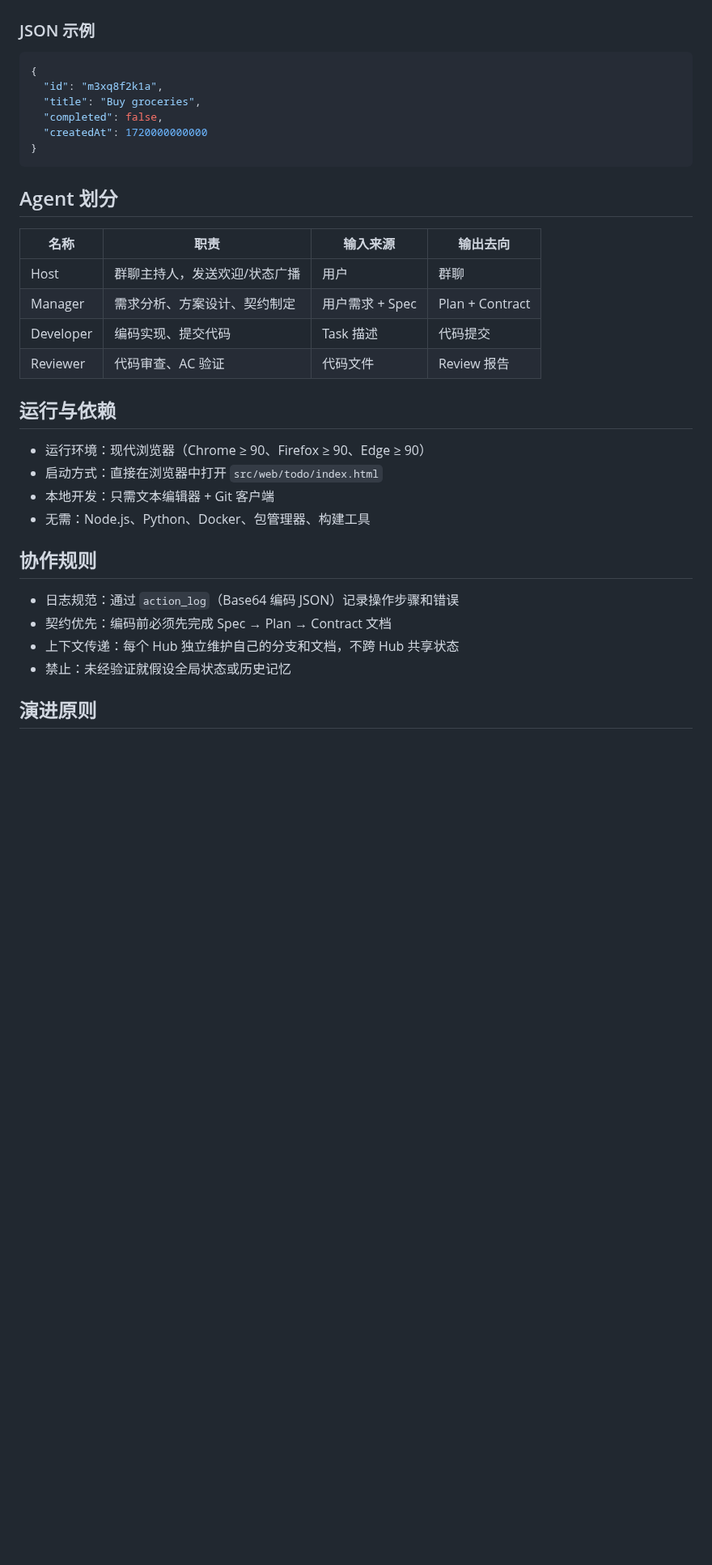
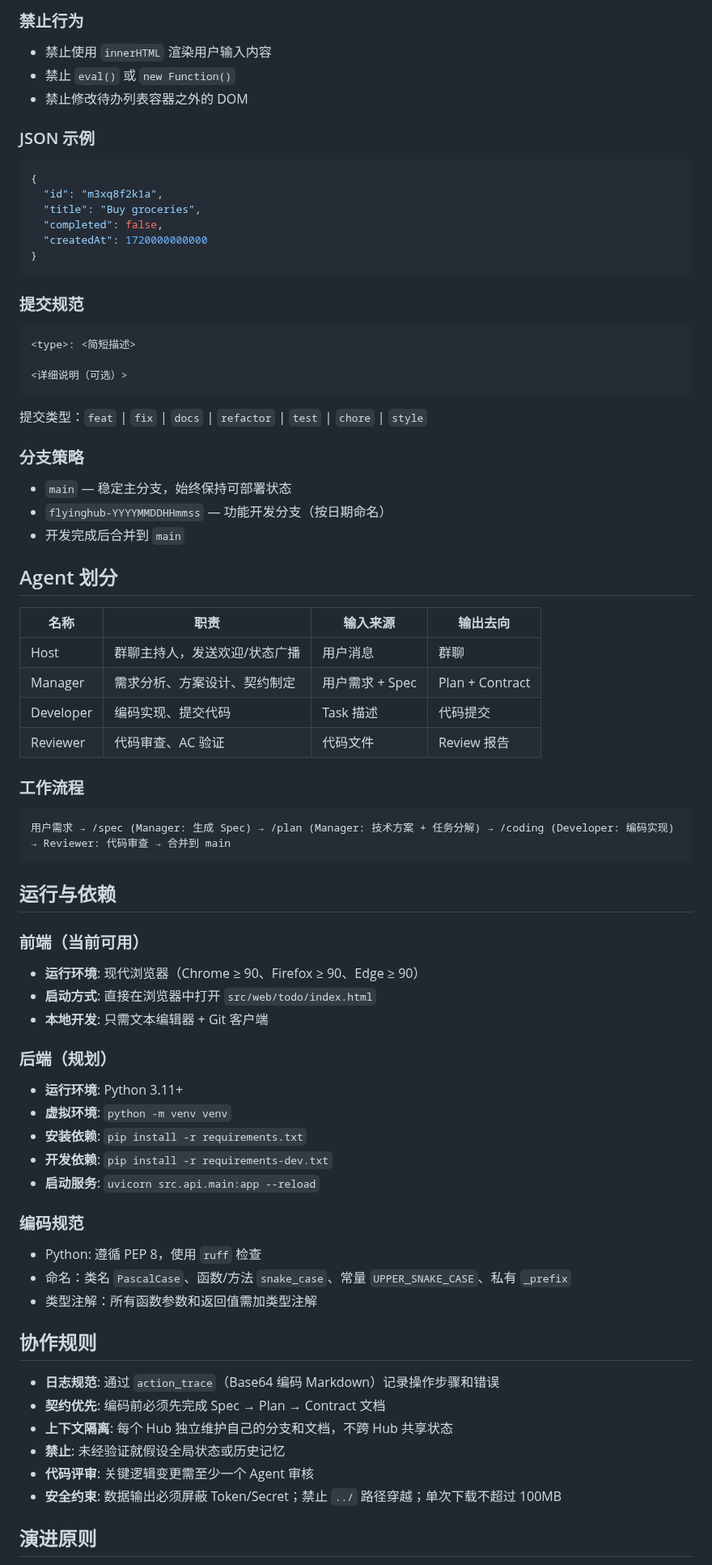
Before and after one commit to sensee-arch/test-repo, a Markdown page: .ai/about.md, the part around one of its changes. Shown at 81% size. Rendered like a GitHub page; blank space fills up the shorter version.

````diff
--- a/.ai/about.md
+++ b/.ai/about.md
@@ -35,3 +78,7 @@
+### 禁止行为
+- 禁止使用 `innerHTML` 渲染用户输入内容
+- 禁止 `eval()` 或 `new Function()`
+- 禁止修改待办列表容器之外的 DOM
 
 ### JSON 示例
 ```json
@@ -43,28 +90,60 @@
 }
 ```
 
+### 提交规范
+```
+<type>: <简短描述>
+
+<详细说明（可选）>
+```
+提交类型：`feat` | `fix` | `docs` | `refactor` | `test` | `chore` | `style`
+
+### 分支策略
+- `main` — 稳定主分支，始终保持可部署状态
+- `flyinghub-YYYYMMDDHHmmss` — 功能开发分支（按日期命名）
+- 开发完成后合并到 `main`
+
 ## Agent 划分
 
 | 名称 | 职责 | 输入来源 | 输出去向 |
 |------|------|----------|----------|
-| Host | 群聊主持人，发送欢迎/状态广播 | 用户 | 群聊 |
+| Host | 群聊主持人，发送欢迎/状态广播 | 用户消息 | 群聊 |
 | Manager | 需求分析、方案设计、契约制定 | 用户需求 + Spec | Plan + Contract |
 | Developer | 编码实现、提交代码 | Task 描述 | 代码提交 |
 | Reviewer | 代码审查、AC 验证 | 代码文件 | Review 报告 |
 
+### 工作流程
+```
+用户需求 → /spec (Manager: 生成 Spec) → /plan (Manager: 技术方案 + 任务分解) → /coding (Developer: 编码实现) → Reviewer: 代码审查 → 合并到 main
+```
+
 ## 运行与依赖
 
-- 运行环境：现代浏览器（Chrome ≥ 90、Firefox ≥ 90、Edge ≥ 90）
-- 启动方式：直接在浏览器中打开 `src/web/todo/index.html`
-- 本地开发：只需文本编辑器 + Git 客户端
-- 无需：Node.js、Python、Docker、包管理器、构建工具
+### 前端（当前可用）
+- **运行环境**: 现代浏览器（Chrome ≥ 90、Firefox ≥ 90、Edge ≥ 90）
+- **启动方式**: 直接在浏览器中打开 `src/web/todo/index.html`
+- **本地开发**: 只需文本编辑器 + Git 客户端
+
+### 后端（规划）
+- **运行环境**: Python 3.11+
+- **虚拟环境**: `python -m venv venv`
+- **安装依赖**: `pip install -r requirements.txt`
+- **开发依赖**: `pip install -r requirements-dev.txt`
+- **启动服务**: `uvicorn src.api.main:app --reload`
+
+### 编码规范
+- Python: 遵循 PEP 8，使用 `ruff` 检查
+- 命名：类名 `PascalCase`、函数/方法 `snake_case`、常量 `UPPER_SNAKE_CASE`、私有 `_prefix`
+- 类型注解：所有函数参数和返回值需加类型注解
 
 ## 协作规则
 
-- 日志规范：通过 `action_log`（Base64 编码 JSON）记录操作步骤和错误
-- 契约优先：编码前必须先完成 Spec → Plan → Contract 文档
-- 上下文传递：每个 Hub 独立维护自己的分支和文档，不跨 Hub 共享状态
-- 禁止：未经验证就假设全局状态或历史记忆
+- **日志规范**: 通过 `action_trace`（Base64 编码 Markdown）记录操作步骤和错误
+- **契约优先**: 编码前必须先完成 Spec → Plan → Contract 文档
+- **上下文隔离**: 每个 Hub 独立维护自己的分支和文档，不跨 Hub 共享状态
+- **禁止**: 未经验证就假设全局状态或历史记忆
+- **代码评审**: 关键逻辑变更需至少一个 Agent 审核
+- **安全约束**: 数据输出必须屏蔽 Token/Secret；禁止 `../` 路径穿越；单次下载不超过 100MB
 
 ## 演进原则
 
````
Also changed, not shown: other parts of .ai/about.md (+64 -19 lines).
